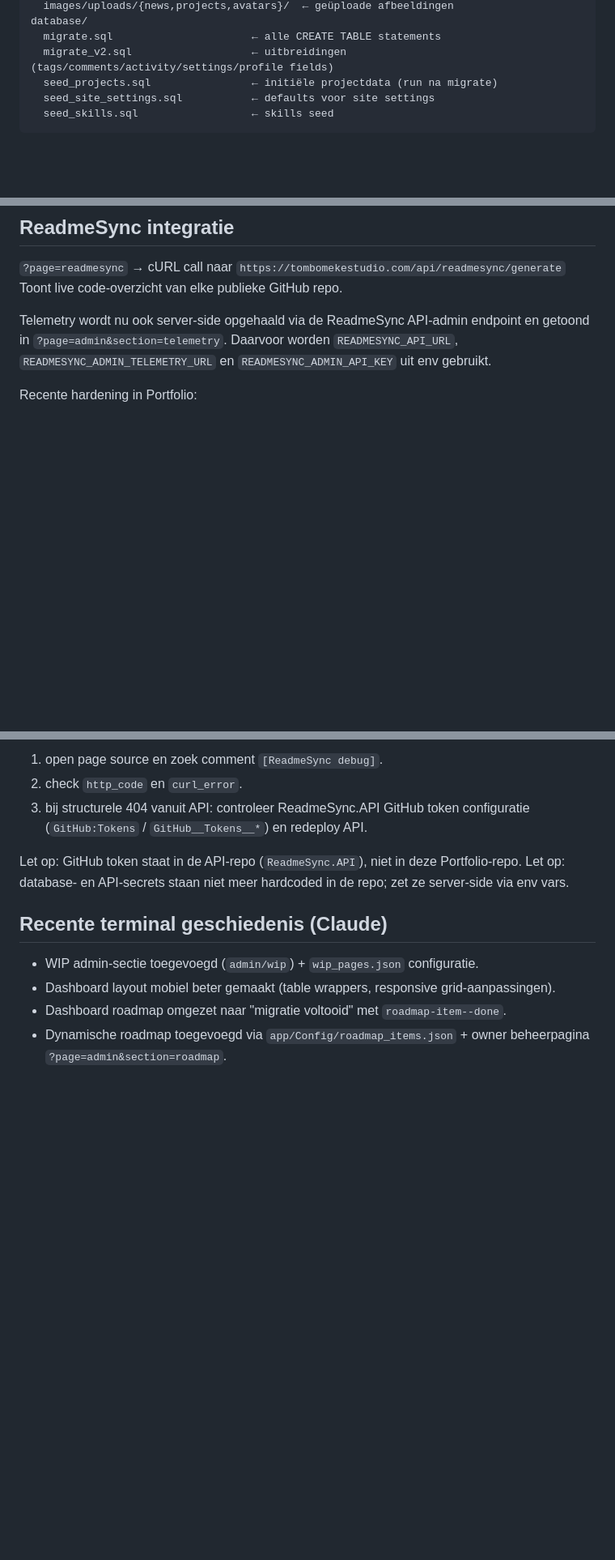
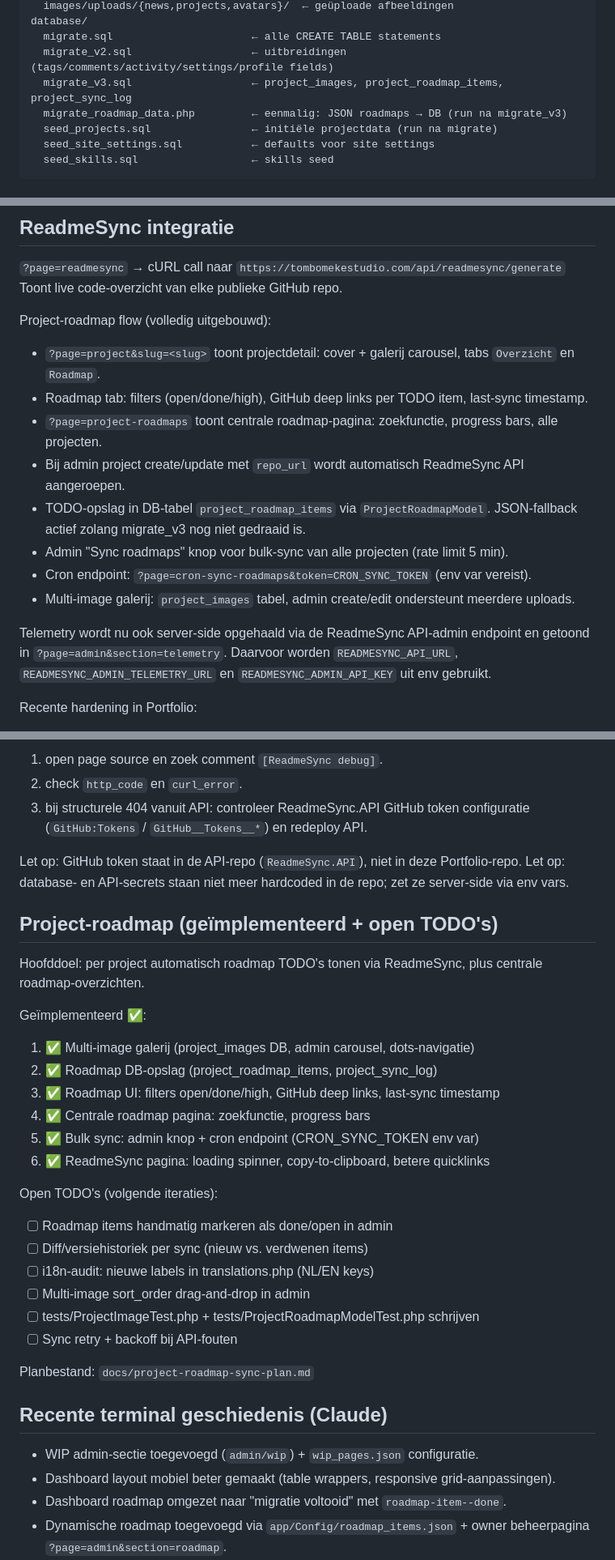
Before and after one commit to tombomeke/Portfolio, a Markdown page: CLAUDE.md, 3 parts joined by grey strips. Shown at 81% size. GitHub-like rendering; blank space fills up the shorter version.

```diff
--- a/CLAUDE.md
+++ b/CLAUDE.md
@@ -38,6 +74,8 @@ public/
 database/
   migrate.sql                      ← alle CREATE TABLE statements
   migrate_v2.sql                   ← uitbreidingen (tags/comments/activity/settings/profile fields)
+  migrate_v3.sql                   ← project_images, project_roadmap_items, project_sync_log
+  migrate_roadmap_data.php         ← eenmalig: JSON roadmaps → DB (run na migrate_v3)
   seed_projects.sql                ← initiële projectdata (run na migrate)
   seed_site_settings.sql           ← defaults voor site settings
   seed_skills.sql                  ← skills seed
@@ -99,6 +137,16 @@ Session payload bevat naast role/username ook profieldata (zoals `profile_photo_
 `?page=readmesync` → cURL call naar `https://tombomekestudio.com/api/readmesync/generate`
 Toont live code-overzicht van elke publieke GitHub repo.
 
+Project-roadmap flow (volledig uitgebouwd):
+- `?page=project&slug=<slug>` toont projectdetail: cover + galerij carousel, tabs `Overzicht` en `Roadmap`.
+- Roadmap tab: filters (open/done/high), GitHub deep links per TODO item, last-sync timestamp.
+- `?page=project-roadmaps` toont centrale roadmap-pagina: zoekfunctie, progress bars, alle projecten.
+- Bij admin project create/update met `repo_url` wordt automatisch ReadmeSync API aangeroepen.
+- TODO-opslag in DB-tabel `project_roadmap_items` via `ProjectRoadmapModel`. JSON-fallback actief zolang migrate_v3 nog niet gedraaid is.
+- Admin "Sync roadmaps" knop voor bulk-sync van alle projecten (rate limit 5 min).
+- Cron endpoint: `?page=cron-sync-roadmaps&token=CRON_SYNC_TOKEN` (env var vereist).
+- Multi-image galerij: `project_images` tabel, admin create/edit ondersteunt meerdere uploads.
+
 Telemetry wordt nu ook server-side opgehaald via de ReadmeSync API-admin endpoint en getoond in `?page=admin&section=telemetry`.
 Daarvoor worden `READMESYNC_API_URL`, `READMESYNC_ADMIN_TELEMETRY_URL` en `READMESYNC_ADMIN_API_KEY` uit env gebruikt.
 
@@ -124,6 +172,27 @@ Praktische debugflow bij "Repository niet gevonden of is privé":
 Let op: GitHub token staat in de API-repo (`ReadmeSync.API`), niet in deze Portfolio-repo.
 Let op: database- en API-secrets staan niet meer hardcoded in de repo; zet ze server-side via env vars.
 
+## Project-roadmap (geïmplementeerd + open TODO's)
+Hoofddoel: per project automatisch roadmap TODO's tonen via ReadmeSync, plus centrale roadmap-overzichten.
+
+Geïmplementeerd ✅:
+1. ✅ Multi-image galerij (project_images DB, admin carousel, dots-navigatie)
+2. ✅ Roadmap DB-opslag (project_roadmap_items, project_sync_log)
+3. ✅ Roadmap UI: filters open/done/high, GitHub deep links, last-sync timestamp
+4. ✅ Centrale roadmap pagina: zoekfunctie, progress bars
+5. ✅ Bulk sync: admin knop + cron endpoint (CRON_SYNC_TOKEN env var)
+6. ✅ ReadmeSync pagina: loading spinner, copy-to-clipboard, betere quicklinks
+
+Open TODO's (volgende iteraties):
+- [ ] Roadmap items handmatig markeren als done/open in admin
+- [ ] Diff/versiehistoriek per sync (nieuw vs. verdwenen items)
+- [ ] i18n-audit: nieuwe labels in translations.php (NL/EN keys)
+- [ ] Multi-image sort_order drag-and-drop in admin
+- [ ] tests/ProjectImageTest.php + tests/ProjectRoadmapModelTest.php schrijven
+- [ ] Sync retry + backoff bij API-fouten
+
+Planbestand: `docs/project-roadmap-sync-plan.md`
+
 ## Recente terminal geschiedenis (Claude)
 - WIP admin-sectie toegevoegd (`admin/wip`) + `wip_pages.json` configuratie.
 - Dashboard layout mobiel beter gemaakt (table wrappers, responsive grid-aanpassingen).
```
Also changed, not shown: other parts of CLAUDE.md (+39 -3 lines).
